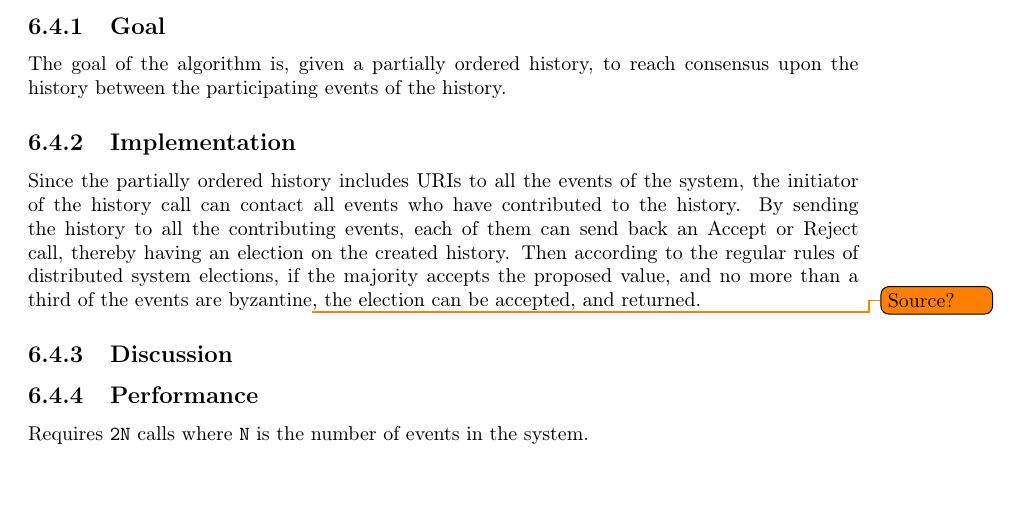
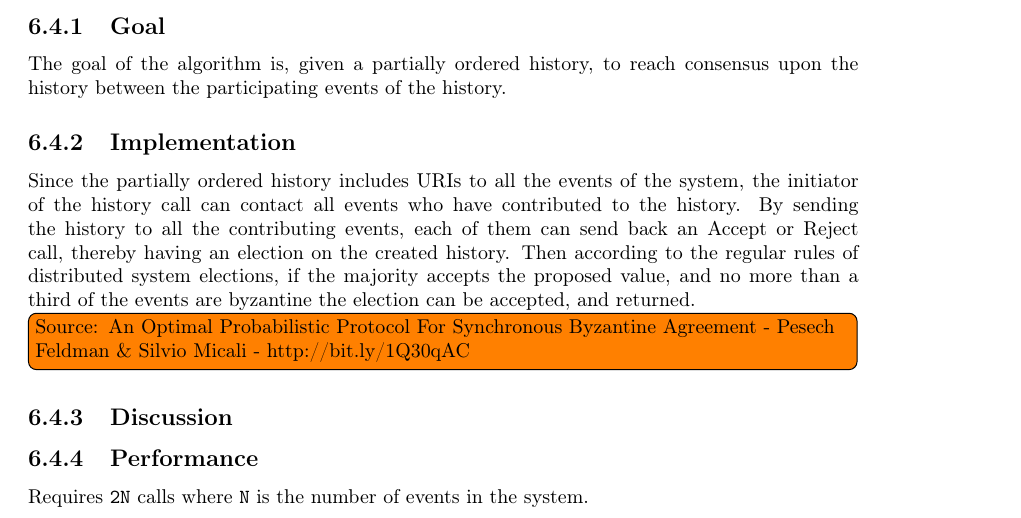
Before and after one commit to mikaellindemann/Distributed-Consensus, a LaTeX document (doc/tex/DCR-Consensus.tex, which reads doc/tex/content/elect.tex): part of page 19 of 23, cut so that both start at the same text. Compiled offline with pdfLaTeX.

Commit message:
Added source for claim.

```diff
--- a/doc/tex/content/elect.tex
+++ b/doc/tex/content/elect.tex
@@ -5,7 +5,8 @@
 The goal of the algorithm is, given a partially ordered history, to reach consensus upon the history between the participating events of the history.
 
 \subsection{Implementation}
-Since the partially ordered history includes URIs to all the events of the system, the initiator of the history call can contact all events who have contributed to the history. By sending the history to all the contributing events, each of them can send back an Accept or Reject call, thereby having an election on the created history. Then according to the regular rules of distributed system elections, if the majority accepts the proposed value, and no more than a third of the events are byzantine\todo{Source?}, the election can be accepted, and returned.
+Since the partially ordered history includes URIs to all the events of the system, the initiator of the history call can contact all events who have contributed to the history. By sending the history to all the contributing events, each of them can send back an Accept or Reject call, thereby having an election on the created history. Then according to the regular rules of distributed system elections, if the majority accepts the proposed value, and no more than a third of the events are byzantine the election can be accepted, and returned.
+\todo[inline]{Source: An Optimal Probabilistic Protocol For Synchronous Byzantine Agreement - Pesech Feldman \& Silvio Micali - http://bit.ly/1Q30qAC}
 
 \subsection{Discussion} % bliver problemet løst
 \subsection{Performance}
```
